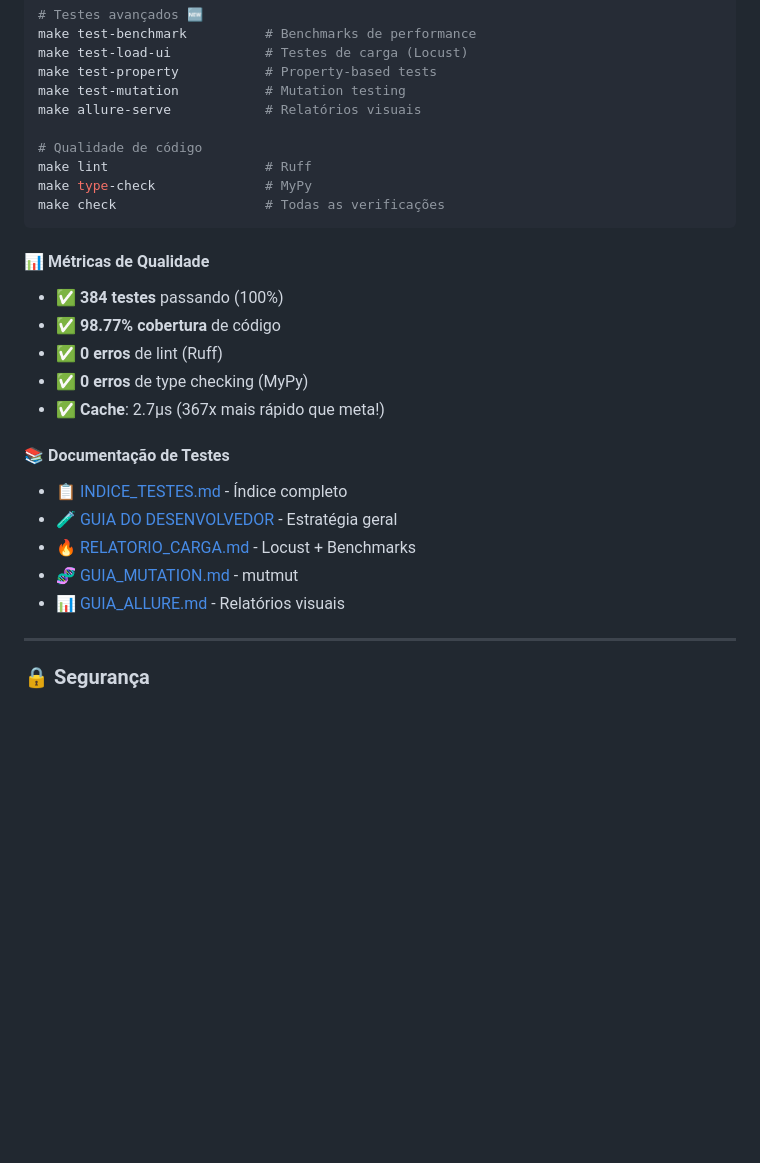
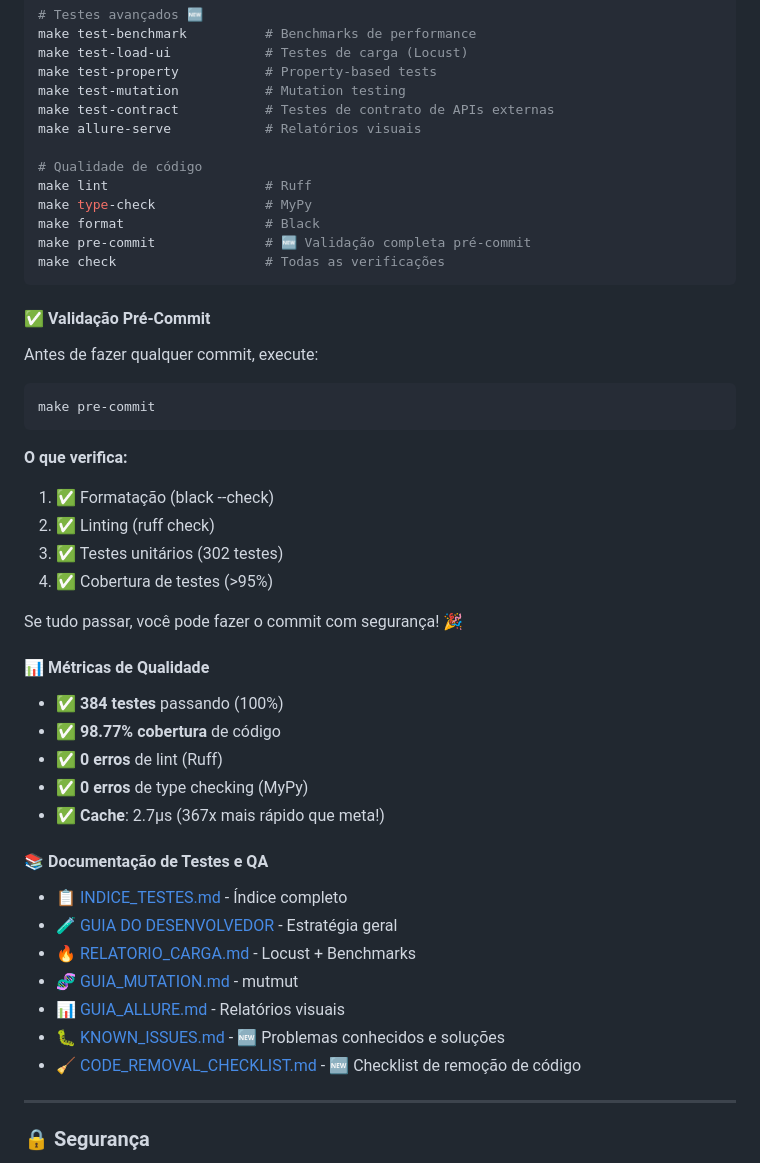
Before and after one commit to joprestes/chatbotAcessibilidade, a Markdown page: README.md, the part around the change. Drawn GitHub-style; blank space fills up the shorter version.

````diff
--- a/README.md
+++ b/README.md
@@ -420,13 +420,32 @@ make test-benchmark          # Benchmarks de performance
 make test-load-ui            # Testes de carga (Locust)
 make test-property           # Property-based tests
 make test-mutation           # Mutation testing
+make test-contract           # Testes de contrato de APIs externas
 make allure-serve            # Relatórios visuais
 
 # Qualidade de código
 make lint                    # Ruff
 make type-check              # MyPy
+make format                  # Black
+make pre-commit              # 🆕 Validação completa pré-commit
 make check                   # Todas as verificações
 ```
+
+#### ✅ Validação Pré-Commit
+
+Antes de fazer qualquer commit, execute:
+
+```bash
+make pre-commit
+```
+
+**O que verifica:**
+1. ✅ Formatação (black --check)
+2. ✅ Linting (ruff check)
+3. ✅ Testes unitários (302 testes)
+4. ✅ Cobertura de testes (>95%)
+
+Se tudo passar, você pode fazer o commit com segurança! 🎉
 
 #### 📊 Métricas de Qualidade
 
@@ -436,13 +455,15 @@ make check                   # Todas as verificações
 - ✅ **0 erros** de type checking (MyPy)
 - ✅ **Cache**: 2.7μs (367x mais rápido que meta!)
 
-#### 📚 Documentação de Testes
+#### 📚 Documentação de Testes e QA
 
 - [📋 INDICE_TESTES.md](docs/qa/guides/INDICE_GERAL_TESTES.md) - Índice completo
 - [🧪 GUIA DO DESENVOLVEDOR](docs/qa/guides/GUIA_DESENVOLVEDOR_TESTES.md) - Estratégia geral
 - [🔥 RELATORIO_CARGA.md](docs/qa/reports/RELATORIO_CARGA_BASELINE.md) - Locust + Benchmarks
 - [🧬 GUIA_MUTATION.md](docs/qa/reports/GUIA_MUTATION.md) - mutmut
 - [📊 GUIA_ALLURE.md](docs/qa/reports/GUIA_ALLURE.md) - Relatórios visuais
+- [🐛 KNOWN_ISSUES.md](docs/qa/KNOWN_ISSUES.md) - 🆕 Problemas conhecidos e soluções
+- [🧹 CODE_REMOVAL_CHECKLIST.md](docs/qa/CODE_REMOVAL_CHECKLIST.md) - 🆕 Checklist de remoção de código
 
 ---
 
````
Also changed, not shown: docs/project/CHANGELOG.md (+31 -0 lines).
